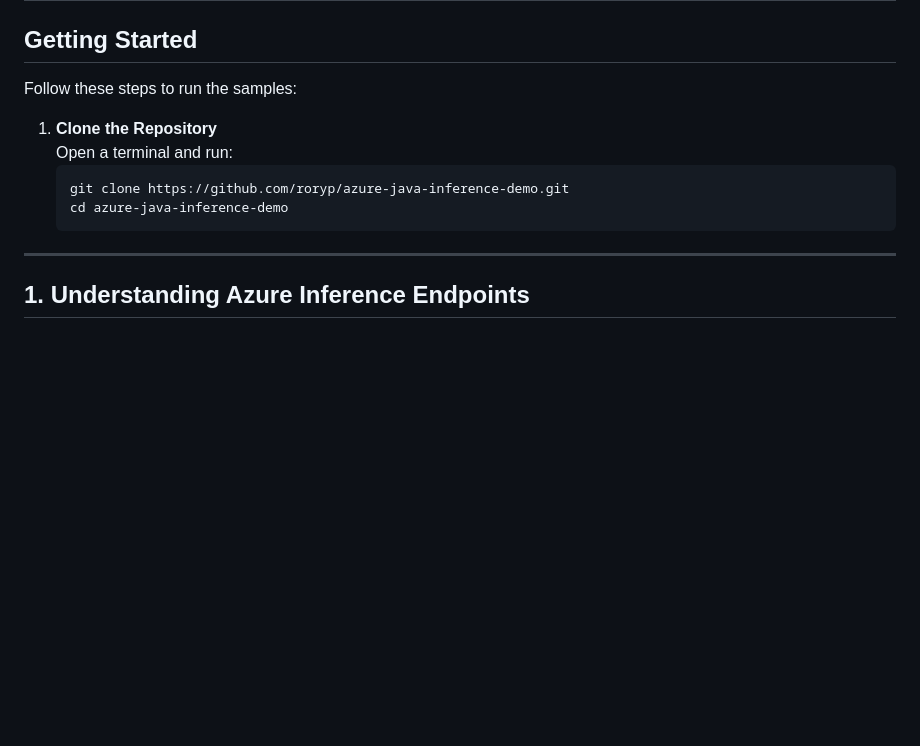
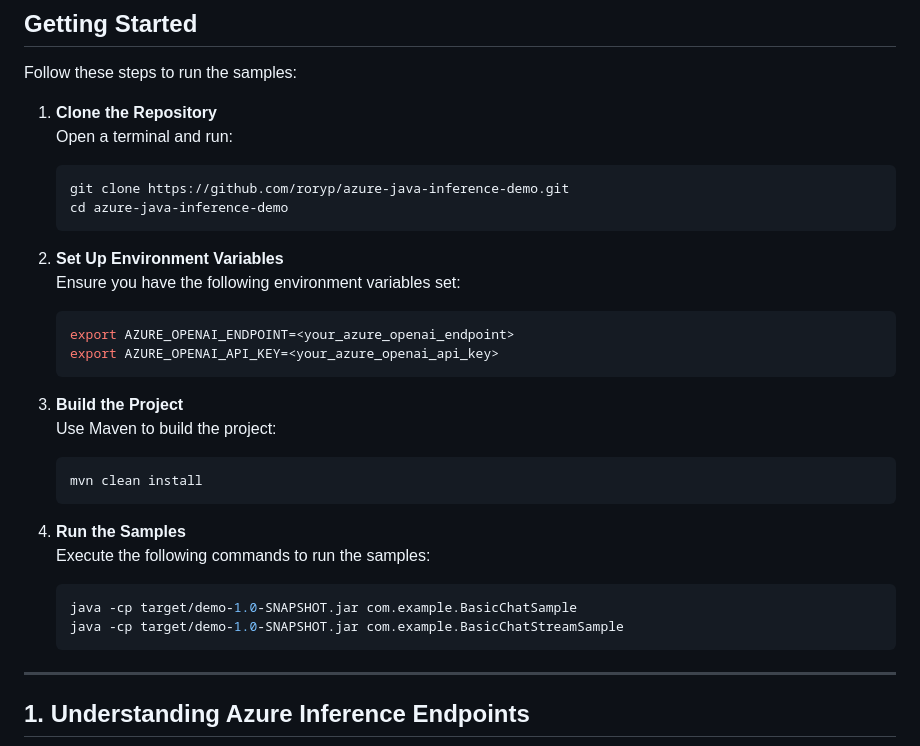
Before and after one commit to roryp/azure-java-inference-demo, a Markdown page: README.md, the part around the change. GitHub-like rendering; blank space fills up the shorter version.

Commit message:
update README to add environment variable setup and build instructions for running samples

````diff
--- a/README.md
+++ b/README.md
@@ -18,6 +18,26 @@ Follow these steps to run the samples:
    ```bash
    git clone https://github.com/roryp/azure-java-inference-demo.git
    cd azure-java-inference-demo
+   ```
+
+2. **Set Up Environment Variables**
+   Ensure you have the following environment variables set:
+   ```bash
+   export AZURE_OPENAI_ENDPOINT=<your_azure_openai_endpoint>
+   export AZURE_OPENAI_API_KEY=<your_azure_openai_api_key>
+   ```
+
+3. **Build the Project**
+   Use Maven to build the project:
+   ```bash
+   mvn clean install
+   ```
+
+4. **Run the Samples**
+   Execute the following commands to run the samples:
+   ```bash
+   java -cp target/demo-1.0-SNAPSHOT.jar com.example.BasicChatSample
+   java -cp target/demo-1.0-SNAPSHOT.jar com.example.BasicChatStreamSample
    ```
 
 ---
````
